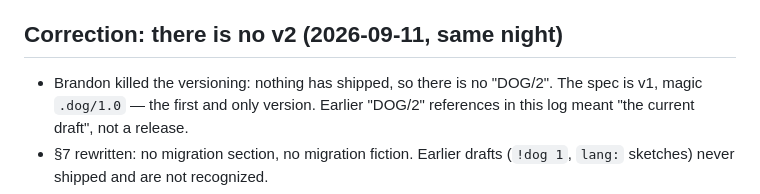
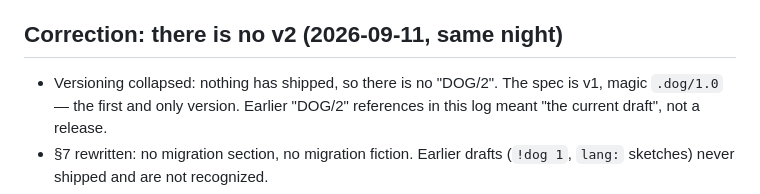
Before and after one commit to YEAHDOGS/.dog, a Markdown page: BAGLOG.md, the part around the change. Rendered like a GitHub page.

Commit message:
privacy purge: remove all personal name variants

```diff
--- a/BAGLOG.md
+++ b/BAGLOG.md
@@ -271,7 +271,7 @@ for the playbook.
   minimal-format savings.
 
 ## Correction: there is no v2 (2026-09-11, same night)
-- Brandon killed the versioning: nothing has shipped, so there is no "DOG/2".
+- Versioning collapsed: nothing has shipped, so there is no "DOG/2".
   The spec is v1, magic `.dog/1.0` — the first and only version. Earlier
   "DOG/2" references in this log meant "the current draft", not a release.
 - §7 rewritten: no migration section, no migration fiction. Earlier drafts
```
